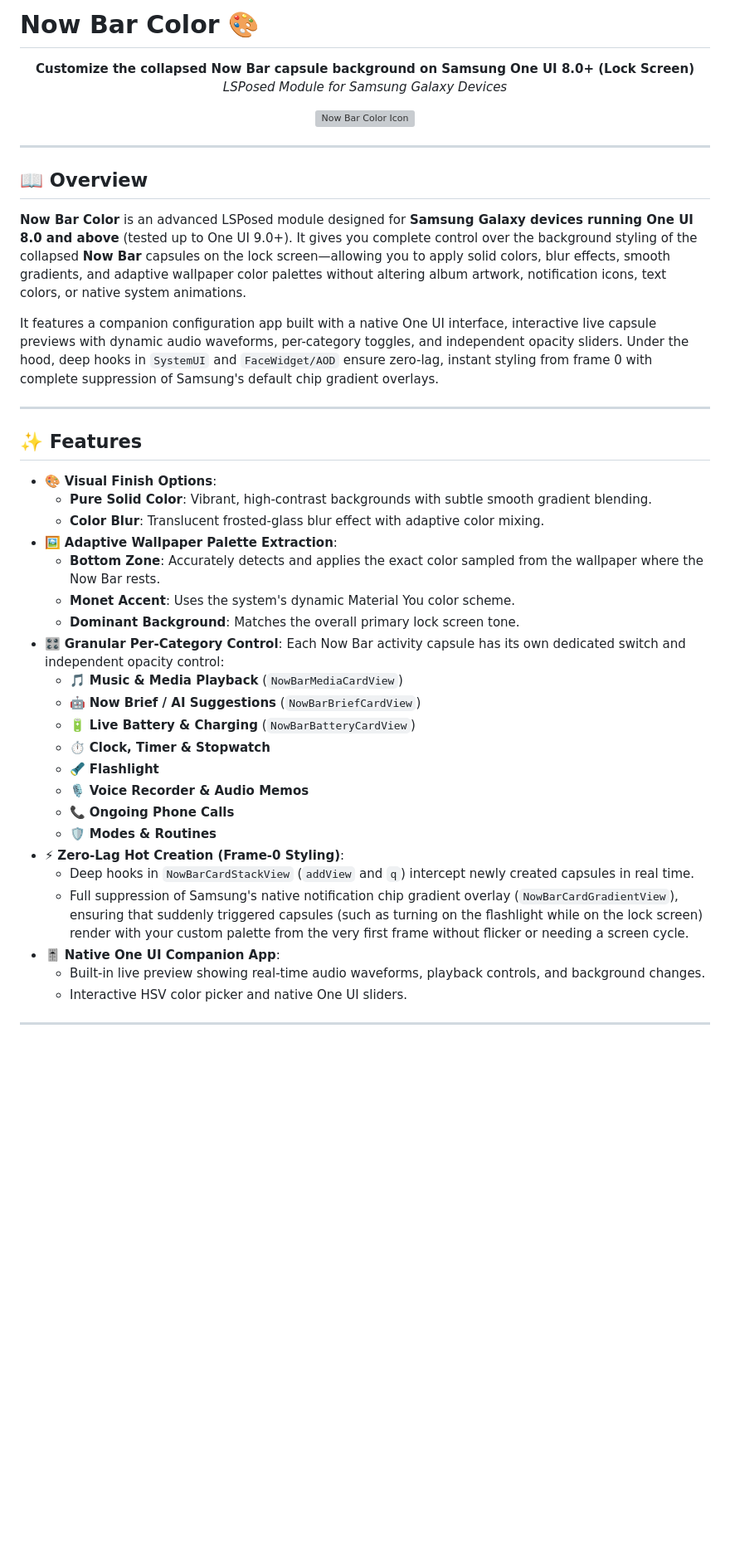
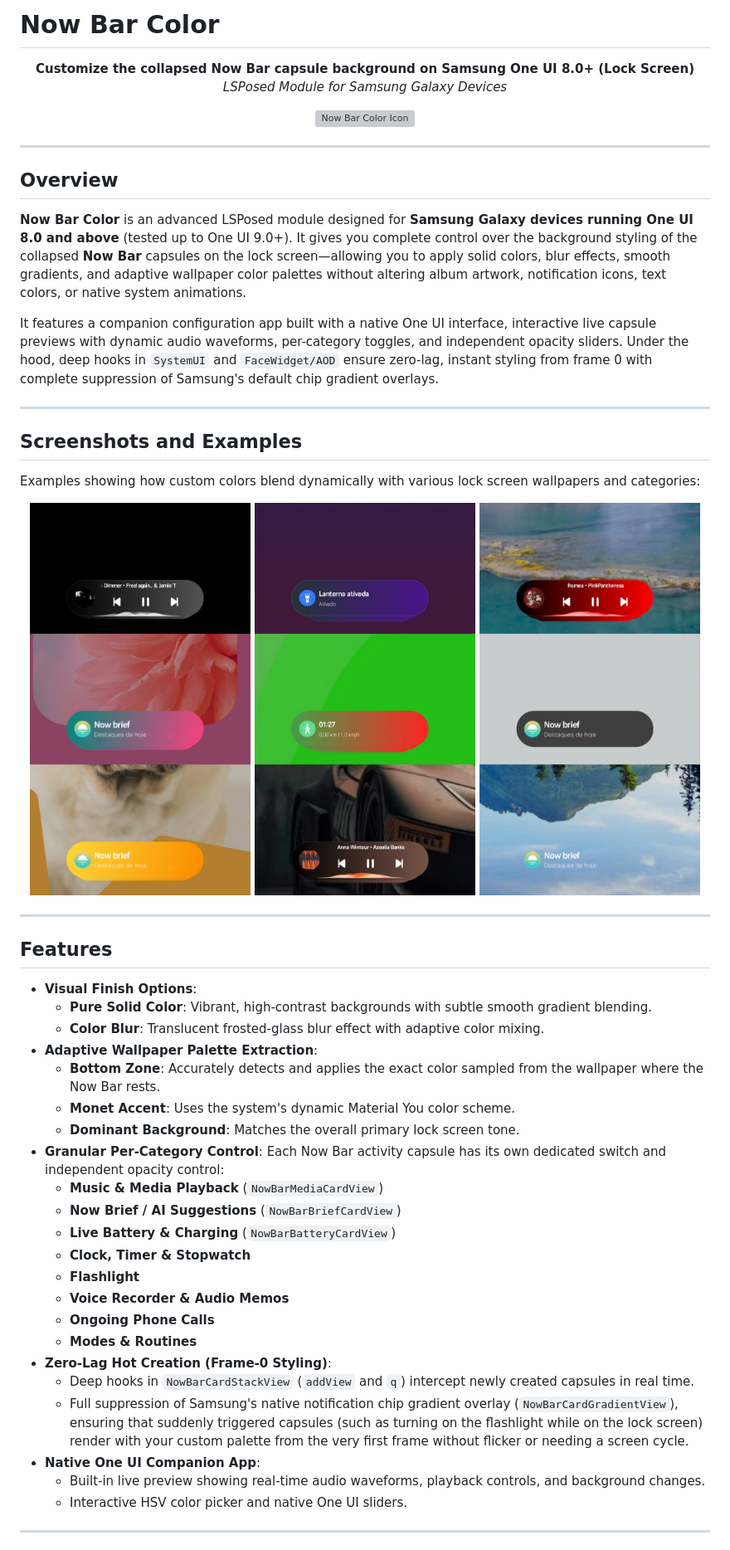
Before and after one commit to TAVATAAN/OneUI-Now-Bar-Color, a Markdown page: README.md, the part around one of its changes. Shown at 83% size. GitHub-like rendering; pictures changed too: assets/screenshots/preview_1.jpg (added), assets/screenshots/preview_2.jpg (added), assets/screenshots/preview_3.jpg (added); blank space fills up the shorter version; grey boxes are pictures that could not be loaded.

Commit message:
docs: Remove all emojis from README and add collage screenshot gallery

```diff
--- a/README.md
+++ b/README.md
@@ -1,4 +1,4 @@
-# Now Bar Color 🎨
+# Now Bar Color
 
 <p align="center">
   <b>Customize the collapsed Now Bar capsule background on Samsung One UI 8.0+ (Lock Screen)</b><br>
@@ -11,7 +11,7 @@
 
 ---
 
-## 📖 Overview
+## Overview
 
 **Now Bar Color** is an advanced LSPosed module designed for **Samsung Galaxy devices running One UI 8.0 and above** (tested up to One UI 9.0+). It gives you complete control over the background styling of the collapsed **Now Bar** capsules on the lock screen—allowing you to apply solid colors, blur effects, smooth gradients, and adaptive wallpaper color palettes without altering album artwork, notification icons, text colors, or native system animations.
 
@@ -19,29 +19,41 @@ It features a companion configuration app built with a native One UI interface,
 
 ---
 
-## ✨ Features
+## Screenshots and Examples
 
-- 🎨 **Visual Finish Options**:
+Examples showing how custom colors blend dynamically with various lock screen wallpapers and categories:
+
+<p align="center">
+  <img src="assets/screenshots/preview_1.jpg" width="32%" alt="Now Bar Customization Example 1" />
+  <img src="assets/screenshots/preview_2.jpg" width="32%" alt="Now Bar Customization Example 2" />
+  <img src="assets/screenshots/preview_3.jpg" width="32%" alt="Now Bar Customization Example 3" />
+</p>
+
+---
+
+## Features
+
+- **Visual Finish Options**:
   - **Pure Solid Color**: Vibrant, high-contrast backgrounds with subtle smooth gradient blending.
   - **Color Blur**: Translucent frosted-glass blur effect with adaptive color mixing.
-- 🖼️ **Adaptive Wallpaper Palette Extraction**:
+- **Adaptive Wallpaper Palette Extraction**:
   - **Bottom Zone**: Accurately detects and applies the exact color sampled from the wallpaper where the Now Bar rests.
   - **Monet Accent**: Uses the system's dynamic Material You color scheme.
   - **Dominant Background**: Matches the overall primary lock screen tone.
-- 🎛️ **Granular Per-Category Control**:
+- **Granular Per-Category Control**:
   Each Now Bar activity capsule has its own dedicated switch and independent opacity control:
-  - 🎵 **Music & Media Playback** (`NowBarMediaCardView`)
-  - 🤖 **Now Brief / AI Suggestions** (`NowBarBriefCardView`)
-  - 🔋 **Live Battery & Charging** (`NowBarBatteryCardView`)
-  - ⏱️ **Clock, Timer & Stopwatch**
-  - 🔦 **Flashlight**
-  - 🎙️ **Voice Recorder & Audio Memos**
-  - 📞 **Ongoing Phone Calls**
-  - 🛡️ **Modes & Routines**
-- ⚡ **Zero-Lag Hot Creation (Frame-0 Styling)**:
+  - **Music & Media Playback** (`NowBarMediaCardView`)
+  - **Now Brief / AI Suggestions** (`NowBarBriefCardView`)
+  - **Live Battery & Charging** (`NowBarBatteryCardView`)
+  - **Clock, Timer & Stopwatch**
+  - **Flashlight**
+  - **Voice Recorder & Audio Memos**
+  - **Ongoing Phone Calls**
+  - **Modes & Routines**
+- **Zero-Lag Hot Creation (Frame-0 Styling)**:
   - Deep hooks in `NowBarCardStackView` (`addView` and `q`) intercept newly created capsules in real time.
   - Full suppression of Samsung's native notification chip gradient overlay (`NowBarCardGradientView`), ensuring that suddenly triggered capsules (such as turning on the flashlight while on the lock screen) render with your custom palette from the very first frame without flicker or needing a screen cycle.
-- 🎚️ **Native One UI Companion App**:
+- **Native One UI Companion App**:
   - Built-in live preview showing real-time audio waveforms, playback controls, and background changes.
   - Interactive HSV color picker and native One UI sliders.
 
```
Also changed, not shown: other parts of README.md (+12 -10 lines).
